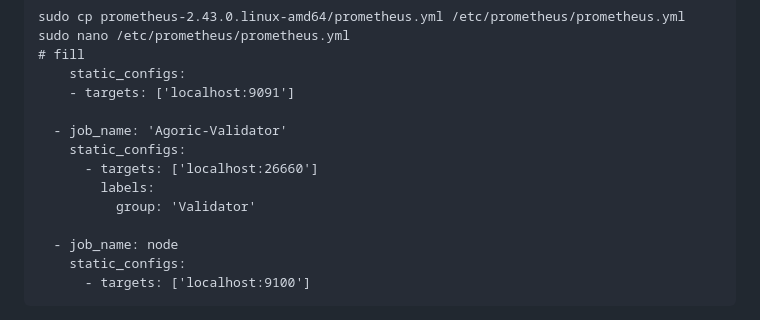
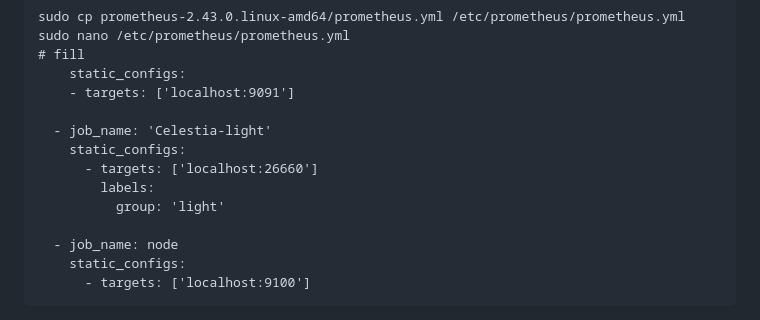
Before and after one commit to thonguyen14/Celestia, a Markdown page: task/moniter/moniting.md, the part around the change. GitHub-like rendering.

```diff
--- a/task/moniter/moniting.md
+++ b/task/moniter/moniting.md
@@ -37,11 +37,11 @@ sudo nano /etc/prometheus/prometheus.yml
     static_configs:
     - targets: ['localhost:9091']
 
-  - job_name: 'Agoric-Validator'
+  - job_name: 'Celestia-light'
     static_configs:
       - targets: ['localhost:26660']
         labels:
-          group: 'Validator'
+          group: 'light'
 
   - job_name: node
     static_configs:
```
